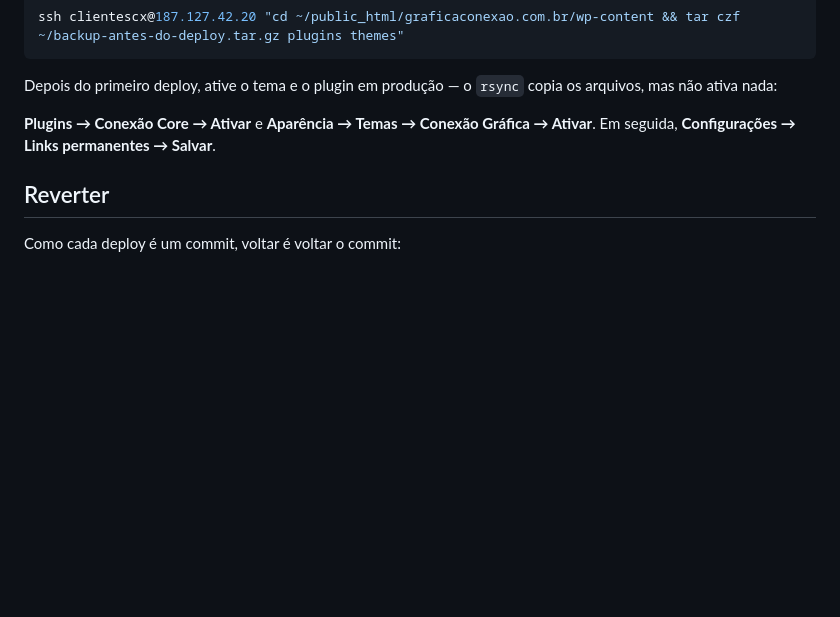
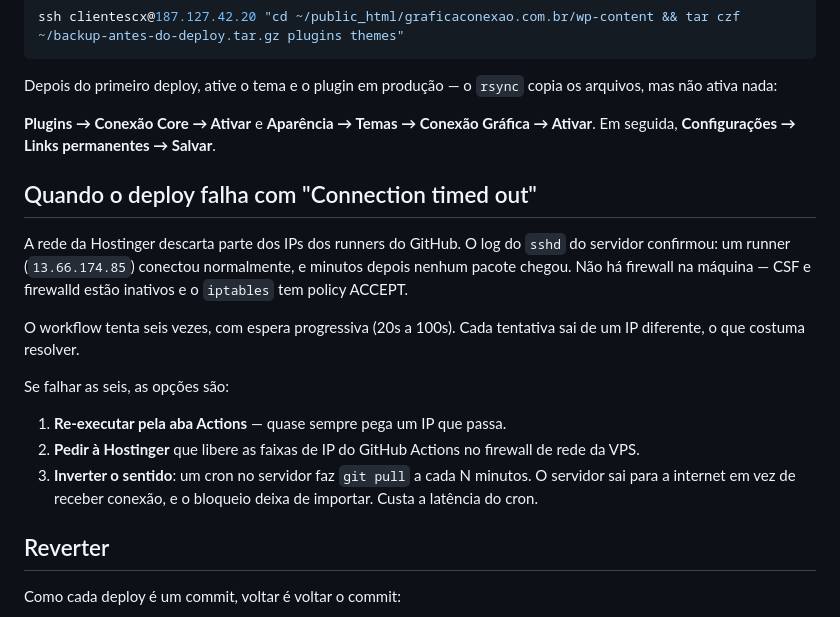
Before and after one commit to WilmarFilho/ConexaoGrafica, a Markdown page: DEPLOY.md, the part around the change. GitHub-like rendering; blank space fills up the shorter version.

```diff
--- a/DEPLOY.md
+++ b/DEPLOY.md
@@ -177,6 +177,25 @@ os arquivos, mas não ativa nada:
 **Plugins → Conexão Core → Ativar** e **Aparência → Temas → Conexão Gráfica →
 Ativar**. Em seguida, **Configurações → Links permanentes → Salvar**.
 
+## Quando o deploy falha com "Connection timed out"
+
+A rede da Hostinger descarta parte dos IPs dos runners do GitHub. O log do `sshd`
+do servidor confirmou: um runner (`13.66.174.85`) conectou normalmente, e minutos
+depois nenhum pacote chegou. Não há firewall na máquina — CSF e firewalld estão
+inativos e o `iptables` tem policy ACCEPT.
+
+O workflow tenta seis vezes, com espera progressiva (20s a 100s). Cada tentativa
+sai de um IP diferente, o que costuma resolver.
+
+Se falhar as seis, as opções são:
+
+1. **Re-executar pela aba Actions** — quase sempre pega um IP que passa.
+2. **Pedir à Hostinger** que libere as faixas de IP do GitHub Actions no firewall
+   de rede da VPS.
+3. **Inverter o sentido**: um cron no servidor faz `git pull` a cada N minutos.
+   O servidor sai para a internet em vez de receber conexão, e o bloqueio deixa
+   de importar. Custa a latência do cron.
+
 ## Reverter
 
 Como cada deploy é um commit, voltar é voltar o commit:
```
Also changed, not shown: README.md (+43 -7 lines).
